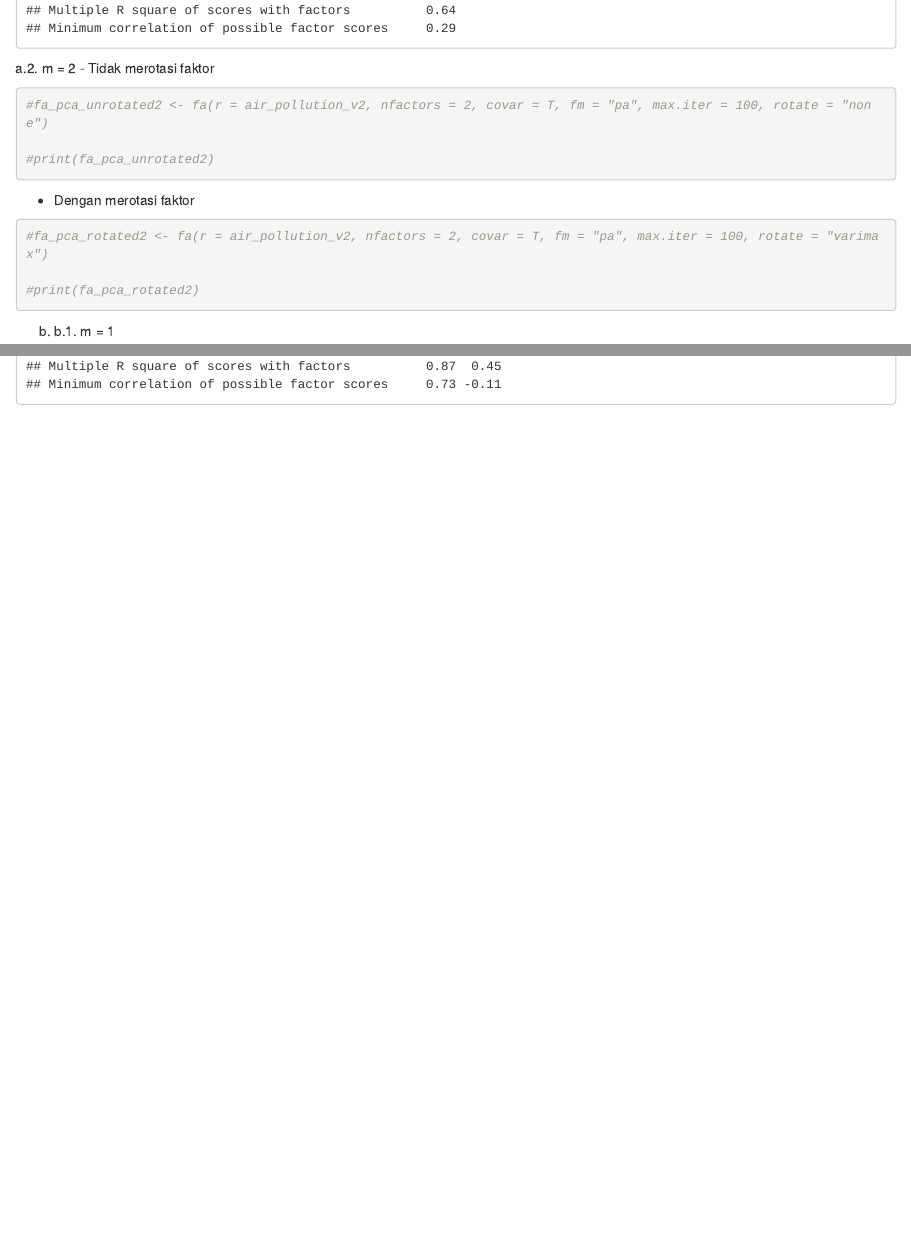
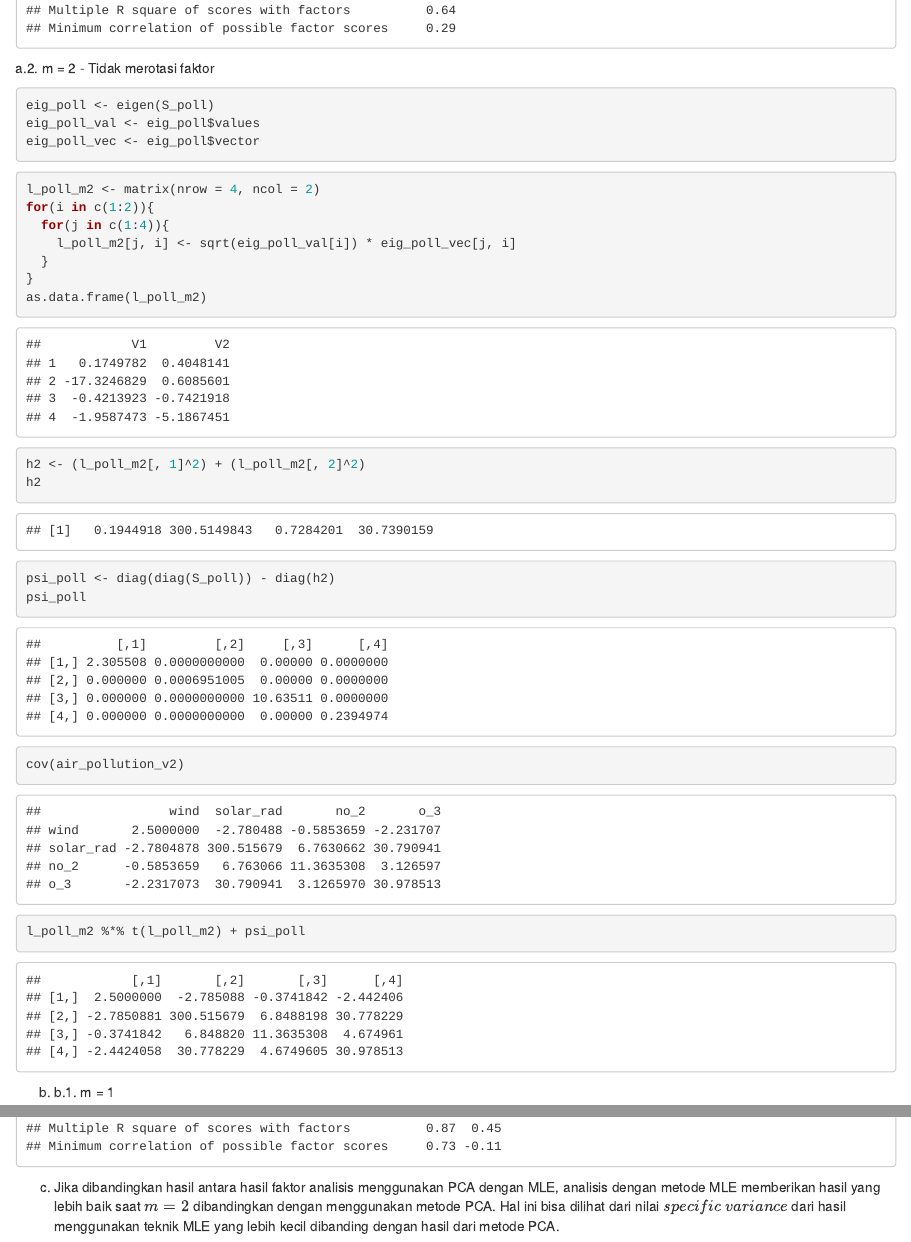
Before and after one commit to bills1912/tugas_matkul, an R Markdown document (Analisis Peubah Ganda/Tugas9-221911069-3SI1-Bill Van Ricardo Zalukhu/Tugas9_APG.Rmd): the page in a window 1100 px wide, from 12640 px down, and a second part further down, joined at a grey line. Rendered offline with R 4.5, knitr and Pandoc, with nearby package versions; some code elsewhere in the file could not run offline.

Commit message:
Added some changes

````diff
--- a/Analisis Peubah Ganda/Tugas9-221911069-3SI1-Bill Van Ricardo Zalukhu/Tugas9_APG.Rmd
+++ b/Analisis Peubah Ganda/Tugas9-221911069-3SI1-Bill Van Ricardo Zalukhu/Tugas9_APG.Rmd
@@ -351,16 +350,39 @@ print(fa_pca_rotated1)
 a.2. m = 2
 - Tidak merotasi faktor
 ```{r}
-#fa_pca_unrotated2 <- fa(r = air_pollution_v2, nfactors = 2, covar = T, fm = "pa", max.iter = 100, rotate = "none")
-
-#print(fa_pca_unrotated2)
+eig_poll <- eigen(S_poll)
+eig_poll_val <- eig_poll$values
+eig_poll_vec <- eig_poll$vector
 ```
 
-- Dengan merotasi faktor
+
 ```{r}
-#fa_pca_rotated2 <- fa(r = air_pollution_v2, nfactors = 2, covar = T, fm = "pa", max.iter = 100, rotate = "varimax")
+l_poll_m2 <- matrix(nrow = 4, ncol = 2)
+for(i in c(1:2)){
+  for(j in c(1:4)){
+    l_poll_m2[j, i] <- sqrt(eig_poll_val[i]) * eig_poll_vec[j, i]
+  }
+}
+as.data.frame(l_poll_m2)
+```
 
-#print(fa_pca_rotated2)
+```{r}
+h2 <- (l_poll_m2[, 1]^2) + (l_poll_m2[, 2]^2)
+h2
+```
+
+
+```{r}
+psi_poll <- diag(diag(S_poll)) - diag(h2)
+psi_poll
+```
+
+```{r}
+cov(air_pollution_v2)
+```
+
+```{r}
+l_poll_m2 %*% t(l_poll_m2) + psi_poll
 ```
 
 
@@ -394,3 +416,6 @@ fa_mle_rotated2 <- fa(r=cov(air_pollution_v2), nfactors = 2, covar = T, fm = "ml
 
 print(fa_mle_rotated2)
 ```
+
+c.
+Jika dibandingkan hasil antara hasil faktor analisis menggunakan PCA dengan MLE, analisis dengan metode MLE memberikan hasil yang lebih baik saat $m = 2$ dibandingkan dengan menggunakan metode PCA. Hal ini bisa dilihat dari nilai $specific \space variance$ dari hasil menggunakan teknik MLE yang lebih kecil dibanding dengan hasil dari metode PCA.
````
Also changed, not shown: Analisis Peubah Ganda/Tugas9-221911069-3SI1-Bill Van Ricardo Zalukhu/Tugas9_APG.Rmd (3 more changed lines).
